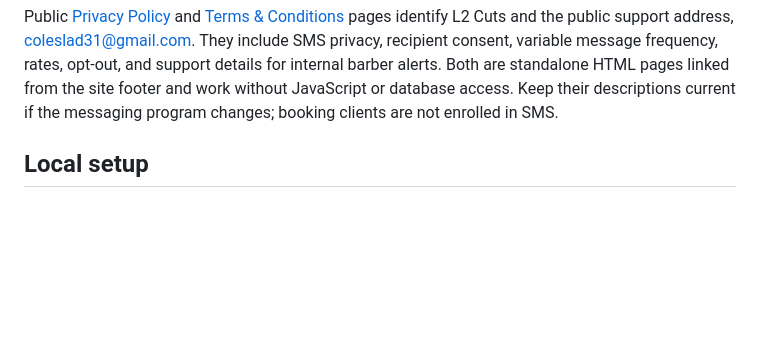
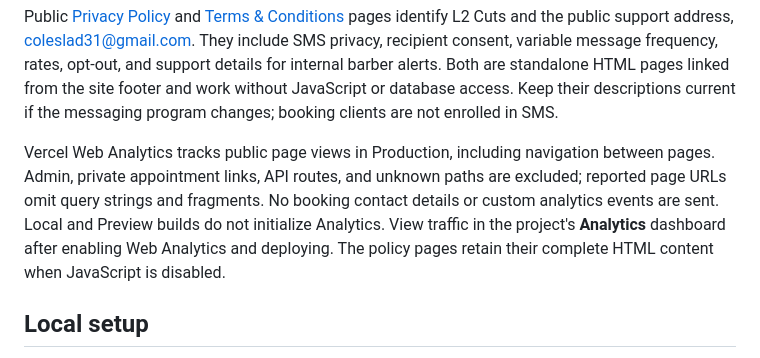
Before and after one commit to ColeSlad/haircut-scheduler, a Markdown page: README.md, the part around the change. Rendered like a GitHub page; blank space fills up the shorter version.

Commit message:
docs: document production Analytics setup and privacy filtering

```diff
--- a/README.md
+++ b/README.md
@@ -13,6 +13,8 @@ Anyone can post a name, 1–5 star rating, and review on **/reviews**, without a
 An Accepted SMS is still awaiting delivery confirmation. **Refresh status** checks up to three pending messages directly with Twilio and recovers delivery/failure results if a signed callback was missed, without sending another text. Error 30034 means the US local sender needs approved A2P 10DLC registration and linkage to the registered Messaging Service. Buying a number and upgrading the account alone do not complete sender registration.
 
 Public [Privacy Policy](https://www.l2cuts.com/privacy) and [Terms & Conditions](https://www.l2cuts.com/terms) pages identify L2 Cuts and the public support address, coleslad31@gmail.com. They include SMS privacy, recipient consent, variable message frequency, rates, opt-out, and support details for internal barber alerts. Both are standalone HTML pages linked from the site footer and work without JavaScript or database access. Keep their descriptions current if the messaging program changes; booking clients are not enrolled in SMS.
+
+Vercel Web Analytics tracks public page views in Production, including navigation between pages. Admin, private appointment links, API routes, and unknown paths are excluded; reported page URLs omit query strings and fragments. No booking contact details or custom analytics events are sent. Local and Preview builds do not initialize Analytics. View traffic in the project's **Analytics** dashboard after enabling Web Analytics and deploying. The policy pages retain their complete HTML content when JavaScript is disabled.
 
 ## Local setup
 
```
Also changed, not shown: DEPLOYMENT.md (+2 -0 lines).
